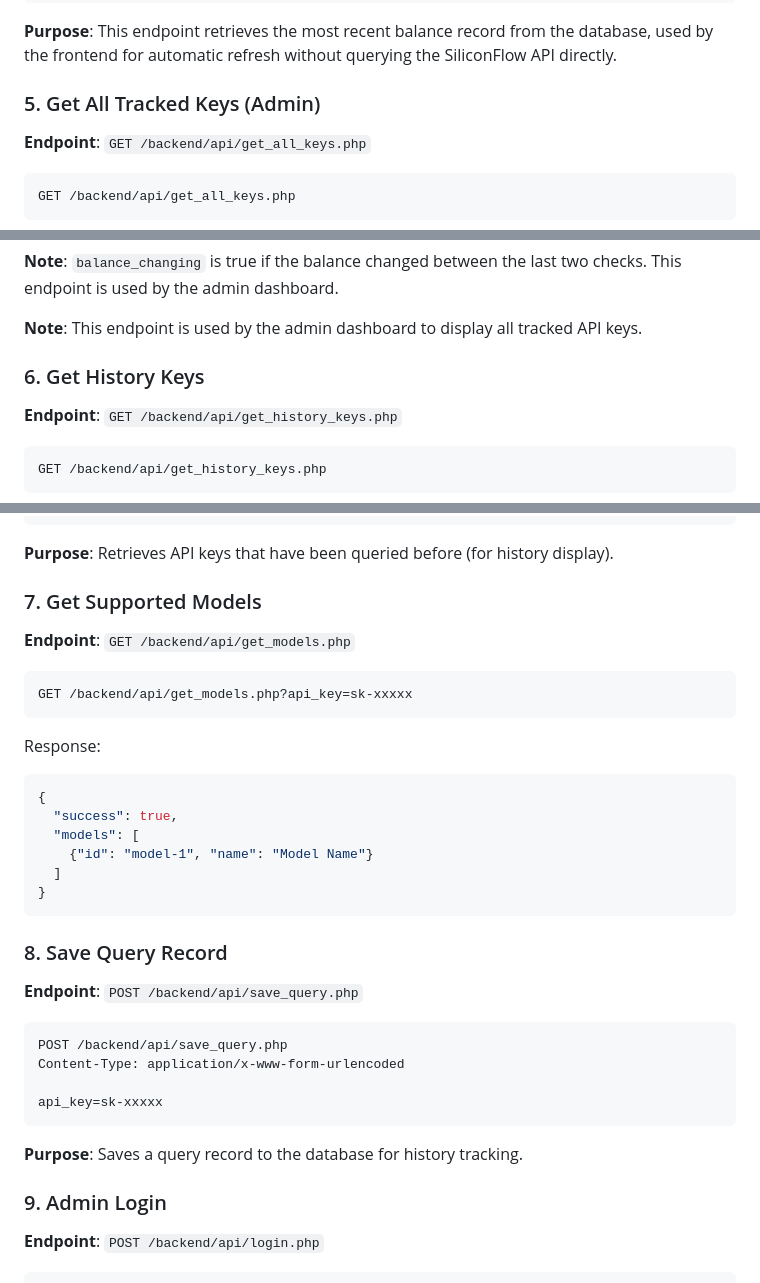
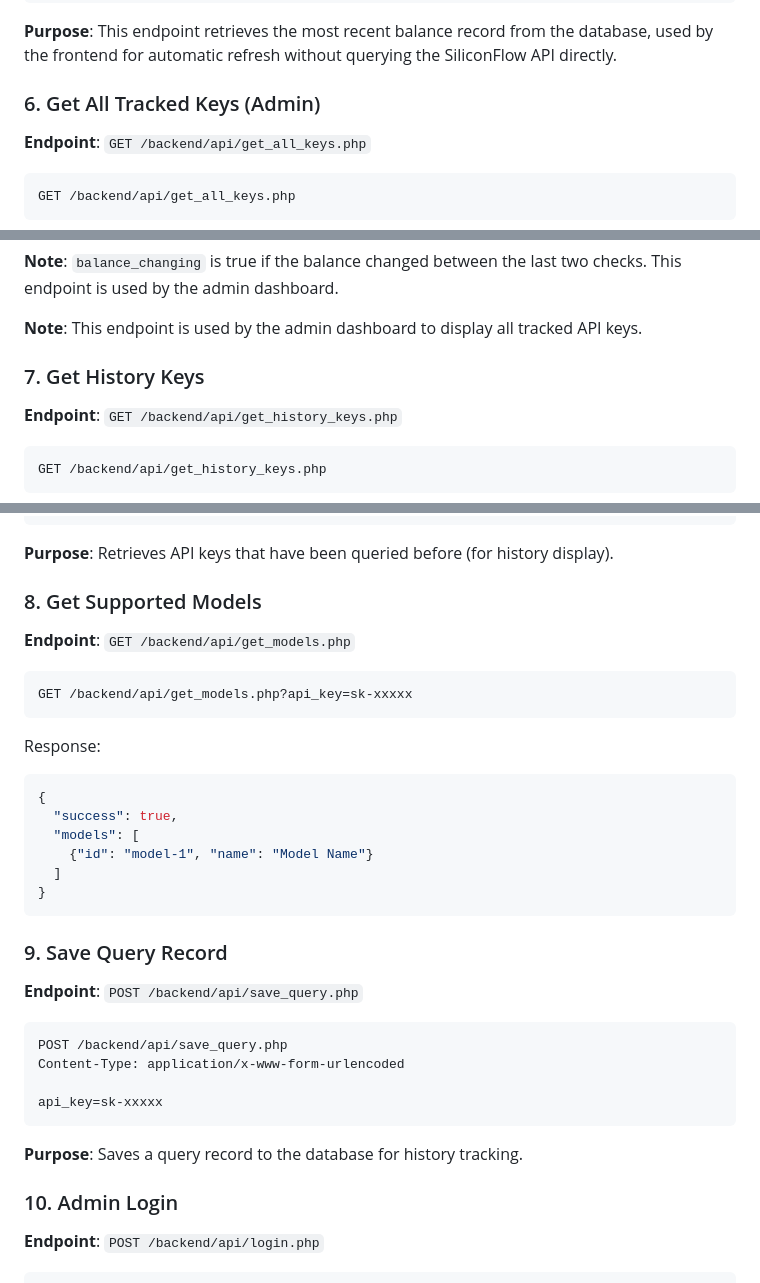
Before and after one commit to MiunaQwQ/SiliconFlow-Balance-Assistant, a Markdown page: backend/README.md, 3 parts joined by grey strips. Drawn GitHub-style.

````diff
--- a/backend/README.md
+++ b/backend/README.md
@@ -209,7 +258,7 @@ Response:
 
 **Purpose**: This endpoint retrieves the most recent balance record from the database, used by the frontend for automatic refresh without querying the SiliconFlow API directly.
 
-### 5. Get All Tracked Keys (Admin)
+### 6. Get All Tracked Keys (Admin)
 
 **Endpoint**: `GET /backend/api/get_all_keys.php`
 
@@ -245,7 +294,7 @@ Response:
 
 **Note**: This endpoint is used by the admin dashboard to display all tracked API keys.
 
-### 6. Get History Keys
+### 7. Get History Keys
 
 **Endpoint**: `GET /backend/api/get_history_keys.php`
 
@@ -270,7 +319,7 @@ Response:
 
 **Purpose**: Retrieves API keys that have been queried before (for history display).
 
-### 7. Get Supported Models
+### 8. Get Supported Models
 
 **Endpoint**: `GET /backend/api/get_models.php`
 
@@ -288,7 +337,7 @@ Response:
 }
 ```
 
-### 8. Save Query Record
+### 9. Save Query Record
 
 **Endpoint**: `POST /backend/api/save_query.php`
 
@@ -301,7 +350,7 @@ api_key=sk-xxxxx
 
 **Purpose**: Saves a query record to the database for history tracking.
 
-### 9. Admin Login
+### 10. Admin Login
 
 **Endpoint**: `POST /backend/api/login.php`
 
````
Also changed, not shown: other parts of backend/README.md (+53 -3 lines), README.md (+17 -2 lines).
